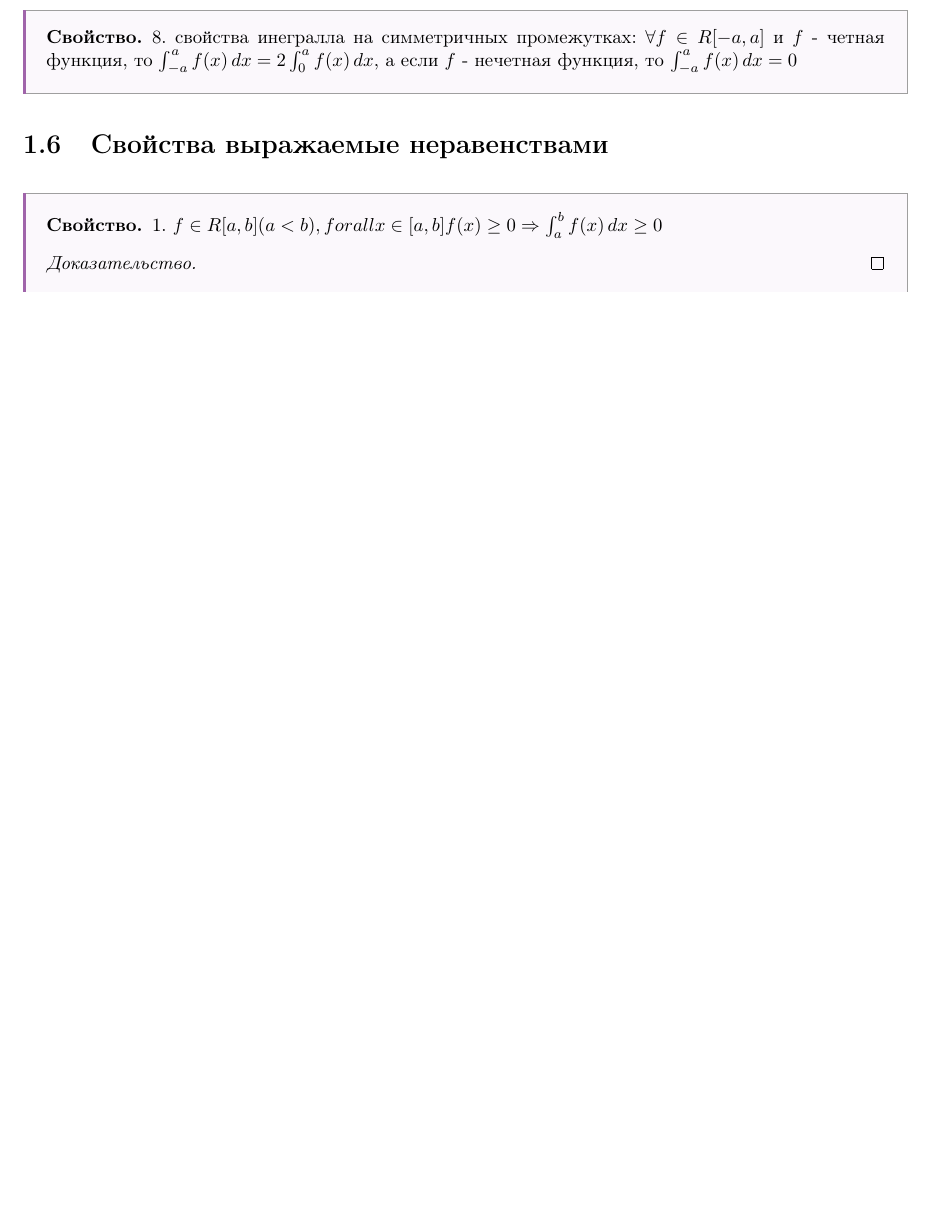
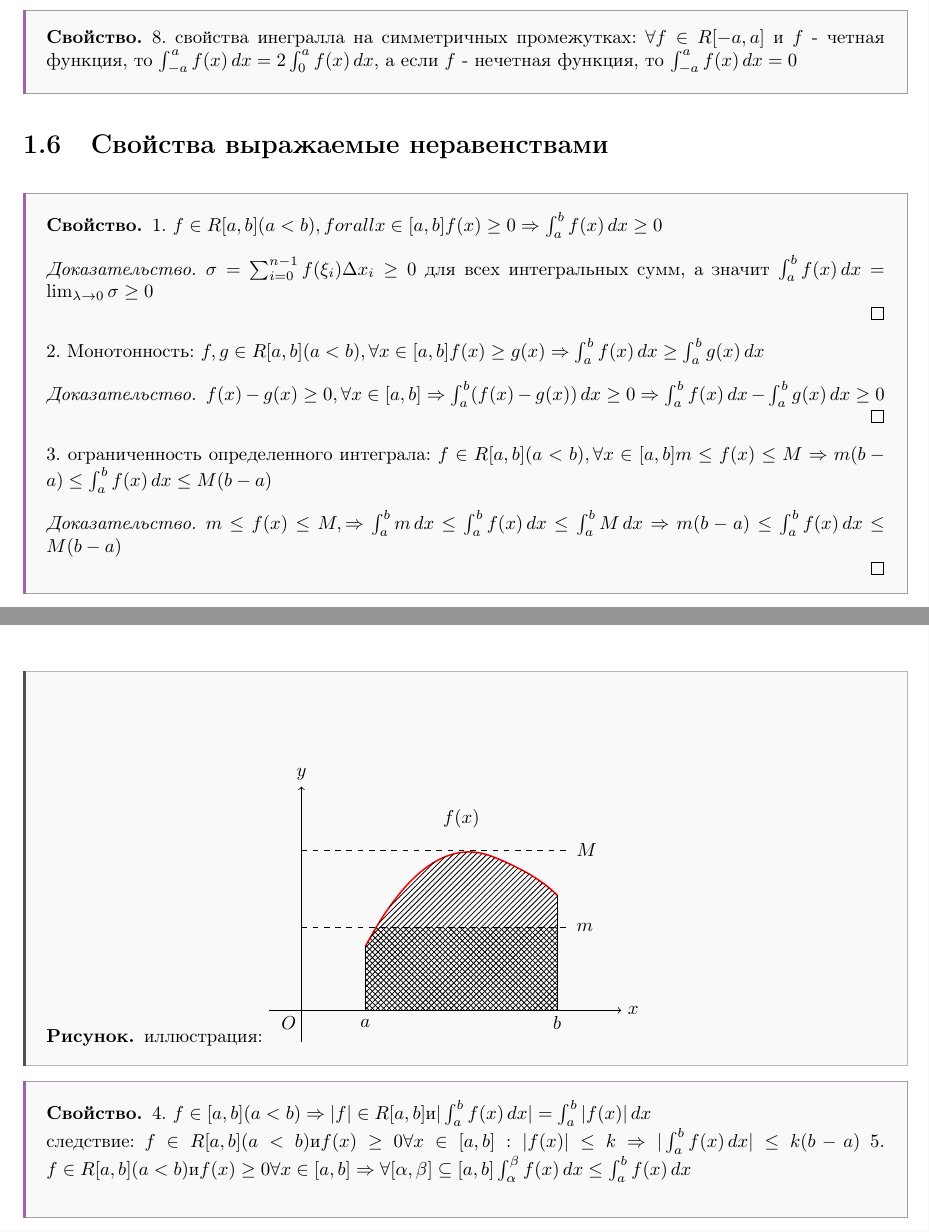
Before and after one commit to mrcreker0/calcs, a LaTeX document (calc/main.tex, which reads calc/themes/definite_integral.tex): part of page 6 of 7 before the commit and two parts of pages 6 and 7 of 8 after it, the two joined at a grey line, cut so that both start at the same text, the shorter picture padded with empty space. Compiled offline with pdfLaTeX.

Commit message:
Add proofs and figure to definite integral
Expand calc/themes/definite_integral.tex: complete the nonnegativity proof, add monotonicity and boundedness properties (with proofs), include statements on absolute value and subinterval integrals, and insert a TikZ illustration of the integral region. The compiled PDF (calc/main.pdf) was updated to reflect these changes.

```diff
--- a/calc/themes/definite_integral.tex
+++ b/calc/themes/definite_integral.tex
@@ -75,6 +75,81 @@
 \begin{prop}
 1. $ f \in R[a,b] (a < b), forall x \in [a,b] f(x) \ge 0 \Rightarrow \int_a^b f(x) \, dx \ge 0 $
 \begin{proof}
-
+    $\sigma = \sum_{i=0}^{n-1} f(\xi_i) \Delta x_i \ge 0$ для всех интегральных сумм, а значит $ \int_a^b f(x) \, dx = \lim_{\lambda \to 0} \sigma \ge 0 $ \\
+\end{proof}
+2. Монотонность: $ f, g \in R[a,b] (a < b), \forall x \in [a,b] f(x) \ge g(x) \Rightarrow \int_a^b f(x) \, dx \ge \int_a^b g(x) \, dx $
+\begin{proof}
+    $ f(x) - g(x) \ge 0, \forall x \in [a,b] \Rightarrow \int_a^b (f(x) - g(x)) \, dx \ge 0 \Rightarrow \int_a^b f(x) \, dx - \int_a^b g(x) \, dx \ge 0 $ \\
+\end{proof}
+3. ограниченность определенного интеграла: $ f \in R[a,b] (a < b), \forall x \in [a,b] m \le f(x) \le M \Rightarrow m(b-a) \le \int_a^b f(x) \, dx \le M(b-a) $
+\begin{proof}
+    $ m \le f(x) \le M, \Rightarrow \int_a^b m \, dx \le \int_a^b f(x) \, dx \le \int_a^b M \, dx \Rightarrow m(b-a) \le \int_a^b f(x) \, dx \le M(b-a) $ \\
 \end{proof}
 \end{prop}
+
+\begin{paint}{иллюстрация:}
+    \begin{tikzpicture}[scale=1.2]
+
+% Оси
+\draw[->] (-0.5,0) -- (5,0) node[right] {$x$};
+\draw[->] (0,-0.5) -- (0,3.5) node[above] {$y$};
+
+% График функции
+\draw[thick, red]
+    (1,1)
+    .. controls (1.8,2.5) and (2.5,2.6) .. (3,2.4)
+    .. controls (3.5,2.2) and (3.8,2.0) .. (4,1.8);
+
+% --- НИЖНЯЯ ЧАСТЬ (двойная штриховка до y=2) ---
+\begin{scope}
+\clip (0,0) rectangle (5,1.3);
+
+\fill[pattern=north east lines]
+    (1,0) -- (1,1)
+    .. controls (1.8,2.5) and (2.5,2.6) .. (3,2.4)
+    .. controls (3.5,2.2) and (3.8,2.0) .. (4,1.8)
+    -- (4,0) -- cycle;
+
+\fill[pattern=north west lines]
+    (1,0) -- (1,1)
+    .. controls (1.8,2.5) and (2.5,2.6) .. (3,2.4)
+    .. controls (3.5,2.2) and (3.8,2.0) .. (4,1.8)
+    -- (4,0) -- cycle;
+
+\end{scope}
+
+% --- ВЕРХНЯЯ ЧАСТЬ (одинарная штриховка выше y=2) ---
+\begin{scope}
+\clip (0,1.3) rectangle (5,5);
+
+\fill[pattern=north east lines]
+    (1,0) -- (1,1)
+    .. controls (1.8,2.5) and (2.5,2.6) .. (3,2.4)
+    .. controls (3.5,2.2) and (3.8,2.0) .. (4,1.8)
+    -- (4,0) -- cycle;
+
+\end{scope}
+
+% Линия уровня y=2
+\draw[dashed] (0,1.3) -- (4.2,1.3) node[right] {$m$};
+
+
+\draw[dashed] (0,2.5) -- (4.2,2.5) node[right] {$M$};
+% Вертикали
+\draw[thick] (1,0) -- (1,1);
+\draw[thick] (4,0) -- (4,1.8);
+
+% Подписи
+\node at (2.5,3) {$f(x)$};
+\node at (-0.2,-0.2) {$O$};
+\node at (1,-0.2) {$a$};
+\node at (4,-0.2) {$b$};
+
+\end{tikzpicture}
+\end{paint}
+
+\begin{prop}
+4. $ f \in [a,b] (a < b) \Rightarrow |f| \in R[a,b] \space \text{и} \space |\int_a^b f(x) \, dx| = \int_a^b |f(x)| \, dx $ \\
+следствие: $ f \in R[a,b] (a < b) \text{и} f(x) \ge 0 \forall x \in [a,b]: |f(x)| \le k \Rightarrow | \int_a^b f(x) \, dx | \le k(b-a) $
+5. $ f \in R[a,b] (a <b) \text{и} f(x) \ge 0 \forall x \in [a,b] \Rightarrow \forall [\alpha, \beta] \subseteq [a,b] \space \int_\alpha^\beta f(x) \, dx \le \int_a^b f(x) \, dx $ \\
+\end{prop}
```
Also changed, not shown: calc/main.pdf.
